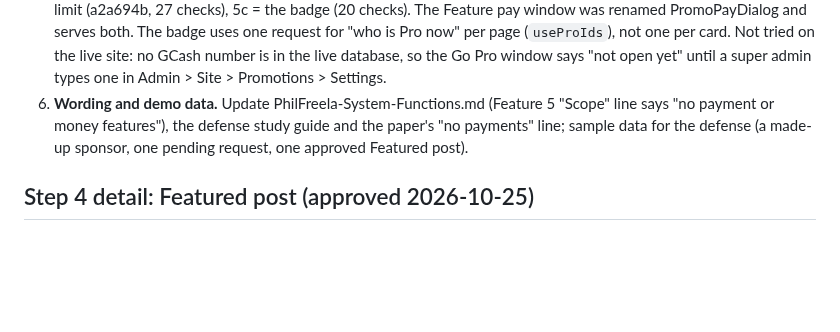
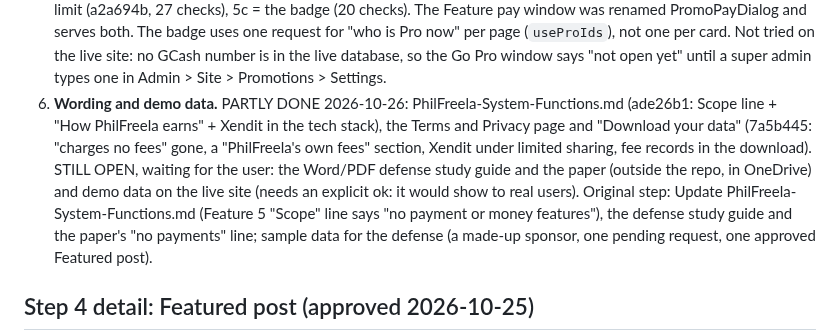
Before and after one commit to CodeniParengVenjy/Phil-Freela, a Markdown page: PLAN-monetization.md, the part around the change. GitHub-like rendering; blank space fills up the shorter version.

Commit message:
PLAN-monetization.md: Step 6 is partly done (System Functions file, Terms and Privacy, Download your data); the defense guide, the paper and demo data wait for the user.
Co-Authored-By: Claude Opus 5.5 <noreply@anthropic.com>

```diff
--- a/PLAN-monetization.md
+++ b/PLAN-monetization.md
@@ -154,7 +154,7 @@ automatic.
    per card. Not tried on the live site: no GCash number is in the live database,
    so the Go Pro window says "not open yet" until a super admin types one in
    Admin > Site > Promotions > Settings.
-6. **Wording and demo data.** Update PhilFreela-System-Functions.md (Feature 5
+6. **Wording and demo data.** PARTLY DONE 2026-10-26: PhilFreela-System-Functions.md (ade26b1: Scope line + "How PhilFreela earns" + Xendit in the tech stack), the Terms and Privacy page and "Download your data" (7a5b445: "charges no fees" gone, a "PhilFreela's own fees" section, Xendit under limited sharing, fee records in the download). STILL OPEN, waiting for the user: the Word/PDF defense study guide and the paper (outside the repo, in OneDrive) and demo data on the live site (needs an explicit ok: it would show to real users). Original step: Update PhilFreela-System-Functions.md (Feature 5
    "Scope" line says "no payment or money features"), the defense study guide and
    the paper's "no payments" line; sample data for the defense (a made-up
    sponsor, one pending request, one approved Featured post).
```
